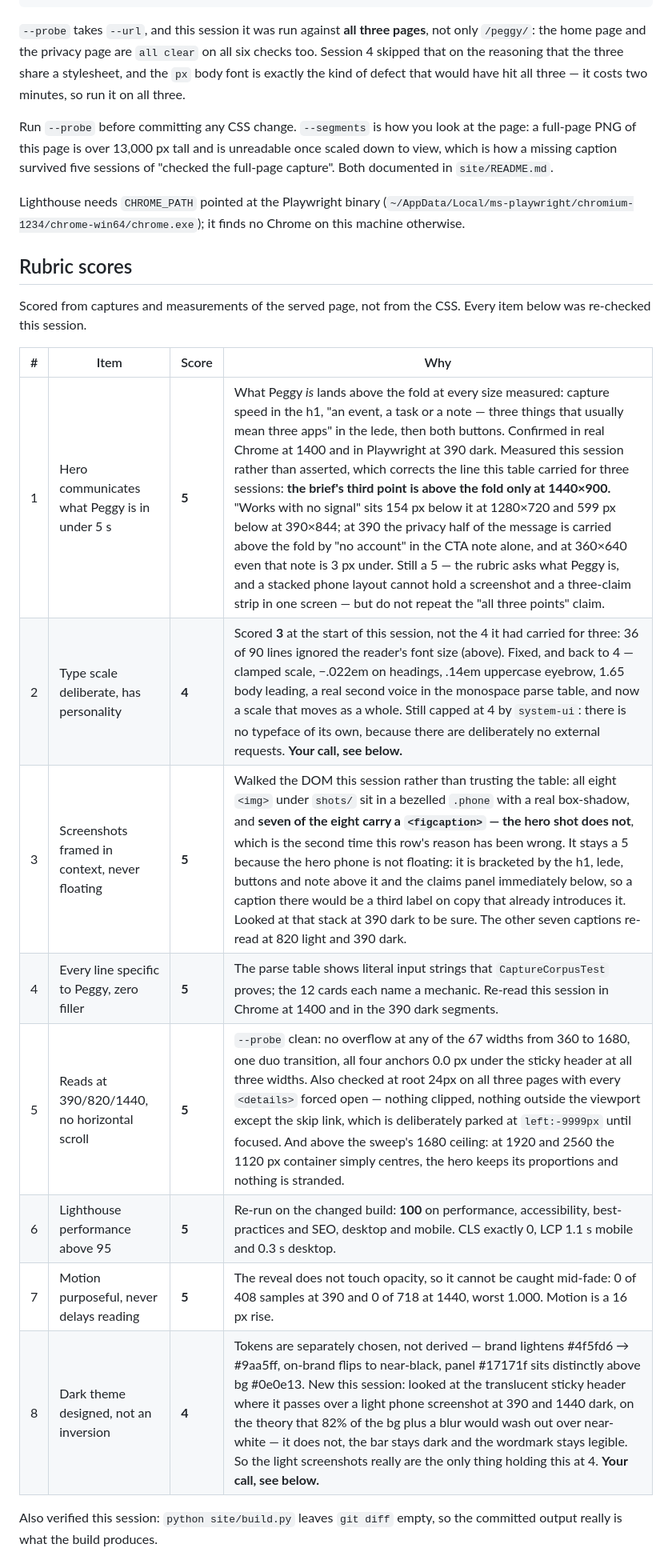
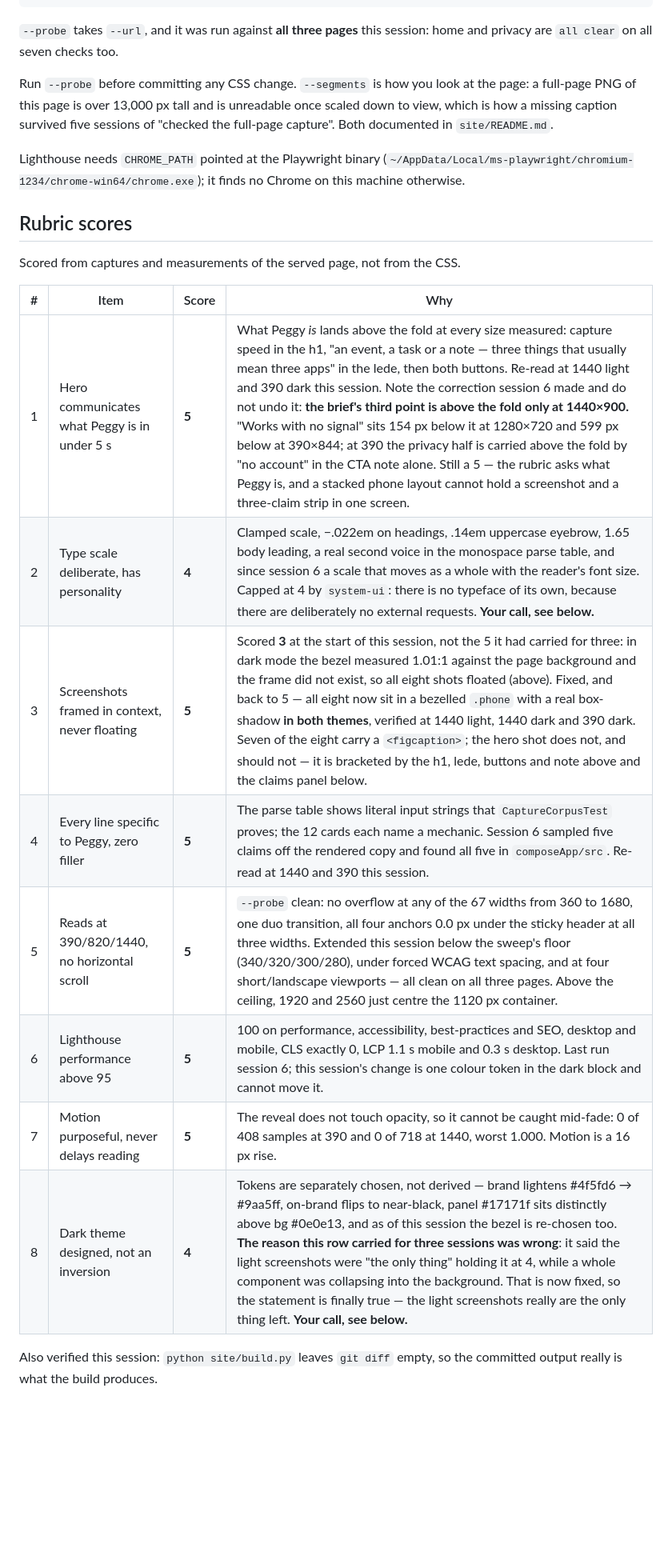
Before and after one commit to doughknee/tina, a Markdown page: STATUS.md, the part around one of its changes. Shown at 80% size. GitHub-like rendering; blank space fills up the shorter version.

````diff
--- a/STATUS.md
+++ b/STATUS.md
@@ -66,11 +83,8 @@ python site/review.py --probe      # overflow, sweep, motion, anchors, text size
 python site/review.py --segments   # the whole page, one readable screenful at a time
 ```
 
-`--probe` takes `--url`, and this session it was run against **all three pages**, not only
-`/peggy/`: the home page and the privacy page are `all clear` on all six checks too. Session 4
-skipped that on the reasoning that the three share a stylesheet, and the `px` body font is
-exactly the kind of defect that would have hit all three — it costs two minutes, so run it on
-all three.
+`--probe` takes `--url`, and it was run against **all three pages** this session: home and
+privacy are `all clear` on all seven checks too.
 
 Run `--probe` before committing any CSS change. `--segments` is how you look at the page: a
 full-page PNG of this page is over 13,000 px tall and is unreadable once scaled down to view,
@@ -83,19 +97,18 @@ this machine otherwise.
 
 ## Rubric scores
 
-Scored from captures and measurements of the served page, not from the CSS. Every item below was
-re-checked this session.
+Scored from captures and measurements of the served page, not from the CSS.
 
 | # | Item | Score | Why |
 |---|---|---|---|
-| 1 | Hero communicates what Peggy is in under 5 s | **5** | What Peggy *is* lands above the fold at every size measured: capture speed in the h1, "an event, a task or a note — three things that usually mean three apps" in the lede, then both buttons. Confirmed in real Chrome at 1400 and in Playwright at 390 dark. Measured this session rather than asserted, which corrects the line this table carried for three sessions: **the brief's third point is above the fold only at 1440×900.** "Works with no signal" sits 154 px below it at 1280×720 and 599 px below at 390×844; at 390 the privacy half of the message is carried above the fold by "no account" in the CTA note alone, and at 360×640 even that note is 3 px under. Still a 5 — the rubric asks what Peggy is, and a stacked phone layout cannot hold a screenshot and a three-claim strip in one screen — but do not repeat the "all three points" claim. |
-| 2 | Type scale deliberate, has personality | **4** | Scored **3** at the start of this session, not the 4 it had carried for three: 36 of 90 lines ignored the reader's font size (above). Fixed, and back to 4 — clamped scale, −.022em on headings, .14em uppercase eyebrow, 1.65 body leading, a real second voice in the monospace parse table, and now a scale that moves as a whole. Still capped at 4 by `system-ui`: there is no typeface of its own, because there are deliberately no external requests. **Your call, see below.** |
-| 3 | Screenshots framed in context, never floating | **5** | Walked the DOM this session rather than trusting the table: all eight `<img>` under `shots/` sit in a bezelled `.phone` with a real box-shadow, and **seven of the eight carry a `<figcaption>` — the hero shot does not**, which is the second time this row's reason has been wrong. It stays a 5 because the hero phone is not floating: it is bracketed by the h1, lede, buttons and note above it and the claims panel immediately below, so a caption there would be a third label on copy that already introduces it. Looked at that stack at 390 dark to be sure. The other seven captions re-read at 820 light and 390 dark. |
-| 4 | Every line specific to Peggy, zero filler | **5** | The parse table shows literal input strings that `CaptureCorpusTest` proves; the 12 cards each name a mechanic. Re-read this session in Chrome at 1400 and in the 390 dark segments. |
-| 5 | Reads at 390/820/1440, no horizontal scroll | **5** | `--probe` clean: no overflow at any of the 67 widths from 360 to 1680, one duo transition, all four anchors 0.0 px under the sticky header at all three widths. Also checked at root 24px on all three pages with every `<details>` forced open — nothing clipped, nothing outside the viewport except the skip link, which is deliberately parked at `left:-9999px` until focused. And above the sweep's 1680 ceiling: at 1920 and 2560 the 1120 px container simply centres, the hero keeps its proportions and nothing is stranded. |
-| 6 | Lighthouse performance above 95 | **5** | Re-run on the changed build: **100** on performance, accessibility, best-practices and SEO, desktop and mobile. CLS exactly 0, LCP 1.1 s mobile and 0.3 s desktop. |
+| 1 | Hero communicates what Peggy is in under 5 s | **5** | What Peggy *is* lands above the fold at every size measured: capture speed in the h1, "an event, a task or a note — three things that usually mean three apps" in the lede, then both buttons. Re-read at 1440 light and 390 dark this session. Note the correction session 6 made and do not undo it: **the brief's third point is above the fold only at 1440×900.** "Works with no signal" sits 154 px below it at 1280×720 and 599 px below at 390×844; at 390 the privacy half is carried above the fold by "no account" in the CTA note alone. Still a 5 — the rubric asks what Peggy is, and a stacked phone layout cannot hold a screenshot and a three-claim strip in one screen. |
+| 2 | Type scale deliberate, has personality | **4** | Clamped scale, −.022em on headings, .14em uppercase eyebrow, 1.65 body leading, a real second voice in the monospace parse table, and since session 6 a scale that moves as a whole with the reader's font size. Capped at 4 by `system-ui`: there is no typeface of its own, because there are deliberately no external requests. **Your call, see below.** |
+| 3 | Screenshots framed in context, never floating | **5** | Scored **3** at the start of this session, not the 5 it had carried for three: in dark mode the bezel measured 1.01:1 against the page background and the frame did not exist, so all eight shots floated (above). Fixed, and back to 5 — all eight now sit in a bezelled `.phone` with a real box-shadow **in both themes**, verified at 1440 light, 1440 dark and 390 dark. Seven of the eight carry a `<figcaption>`; the hero shot does not, and should not — it is bracketed by the h1, lede, buttons and note above and the claims panel below. |
+| 4 | Every line specific to Peggy, zero filler | **5** | The parse table shows literal input strings that `CaptureCorpusTest` proves; the 12 cards each name a mechanic. Session 6 sampled five claims off the rendered copy and found all five in `composeApp/src`. Re-read at 1440 and 390 this session. |
+| 5 | Reads at 390/820/1440, no horizontal scroll | **5** | `--probe` clean: no overflow at any of the 67 widths from 360 to 1680, one duo transition, all four anchors 0.0 px under the sticky header at all three widths. Extended this session below the sweep's floor (340/320/300/280), under forced WCAG text spacing, and at four short/landscape viewports — all clean on all three pages. Above the ceiling, 1920 and 2560 just centre the 1120 px container. |
+| 6 | Lighthouse performance above 95 | **5** | 100 on performance, accessibility, best-practices and SEO, desktop and mobile, CLS exactly 0, LCP 1.1 s mobile and 0.3 s desktop. Last run session 6; this session's change is one colour token in the dark block and cannot move it. |
 | 7 | Motion purposeful, never delays reading | **5** | The reveal does not touch opacity, so it cannot be caught mid-fade: 0 of 408 samples at 390 and 0 of 718 at 1440, worst 1.000. Motion is a 16 px rise. |
-| 8 | Dark theme designed, not an inversion | **4** | Tokens are separately chosen, not derived — brand lightens #4f5fd6 → #9aa5ff, on-brand flips to near-black, panel #17171f sits distinctly above bg #0e0e13. New this session: looked at the translucent sticky header where it passes over a light phone screenshot at 390 and 1440 dark, on the theory that 82% of the bg plus a blur would wash out over near-white — it does not, the bar stays dark and the wordmark stays legible. So the light screenshots really are the only thing holding this at 4. **Your call, see below.** |
+| 8 | Dark theme designed, not an inversion | **4** | Tokens are separately chosen, not derived — brand lightens #4f5fd6 → #9aa5ff, on-brand flips to near-black, panel #17171f sits distinctly above bg #0e0e13, and as of this session the bezel is re-chosen too. **The reason this row carried for three sessions was wrong**: it said the light screenshots were "the only thing" holding it at 4, while a whole component was collapsing into the background. That is now fixed, so the statement is finally true — the light screenshots really are the only thing left. **Your call, see below.** |
 
 Also verified this session: `python site/build.py` leaves `git diff` empty, so the committed
 output really is what the build produces.
````
Also changed, not shown: other parts of STATUS.md (+69 -48 lines), LOG.md (+53 -0 lines).
